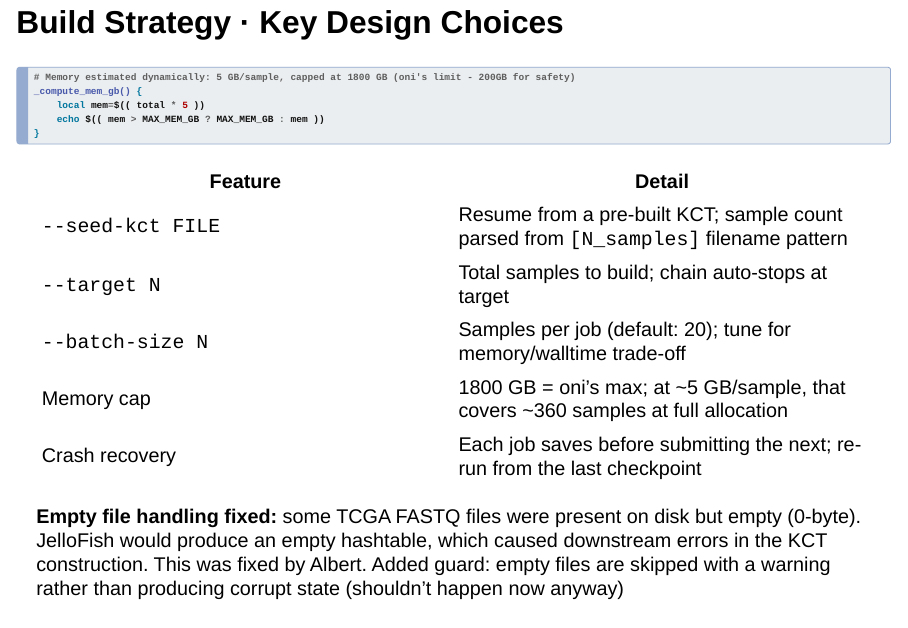
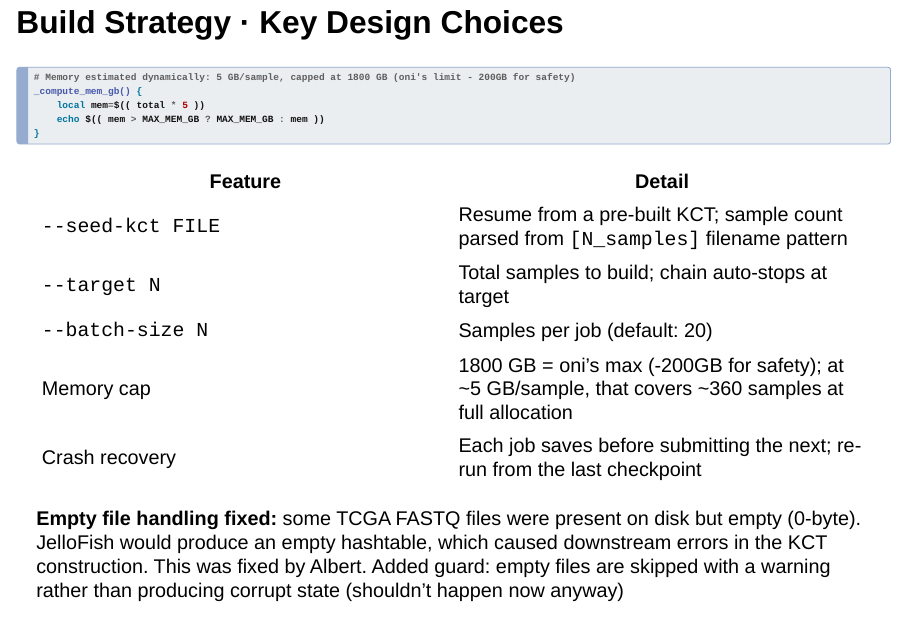
Before and after one commit to lemieux-lab/LabMeetings-Nicolas, a Quarto document (2026/5_06_2026/lab_meeting.qmd): page 17 of 23. Rendered offline with R 4.5, knitr and Pandoc in place of Quarto, with nearby package versions; drawn as Slidy slides in place of the format the file asks for.

Commit message:
Minor change

```diff
--- a/2026/5_06_2026/lab_meeting.qmd
+++ b/2026/5_06_2026/lab_meeting.qmd
@@ -449,8 +449,8 @@ _compute_mem_gb() {
 |---|---|
 | `--seed-kct FILE` | Resume from a pre-built KCT; sample count parsed from `[N_samples]` filename pattern |
 | `--target N` | Total samples to build; chain auto-stops at target |
-| `--batch-size N` | Samples per job (default: 20); tune for memory/walltime trade-off |
-| Memory cap | 1800 GB = oni's max; at ~5 GB/sample, that covers ~360 samples at full allocation |
+| `--batch-size N` | Samples per job (default: 20) |
+| Memory cap | 1800 GB = oni's max (-200GB for safety); at ~5 GB/sample, that covers ~360 samples at full allocation |
 | Crash recovery | Each job saves before submitting the next; re-run from the last checkpoint |
 
 . . .
```
